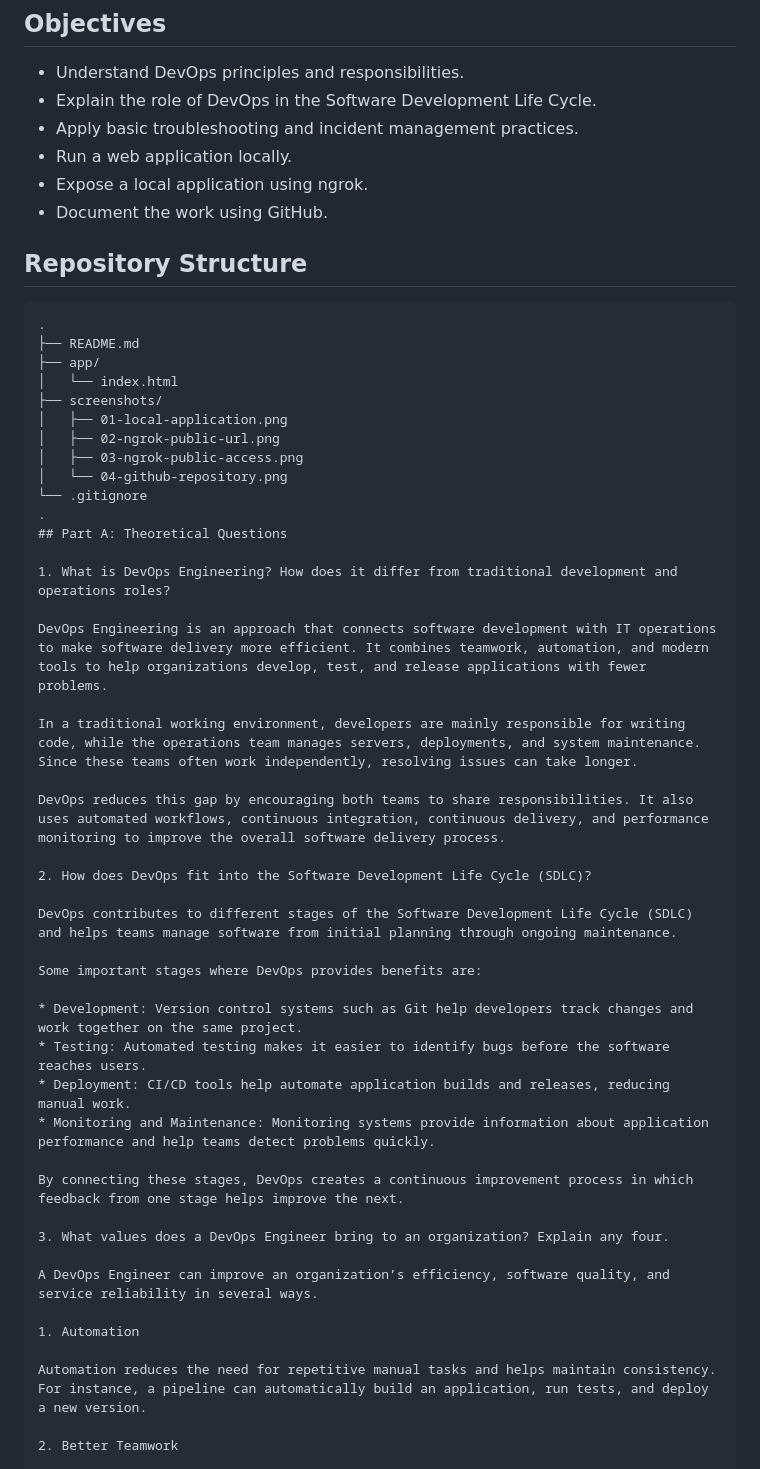
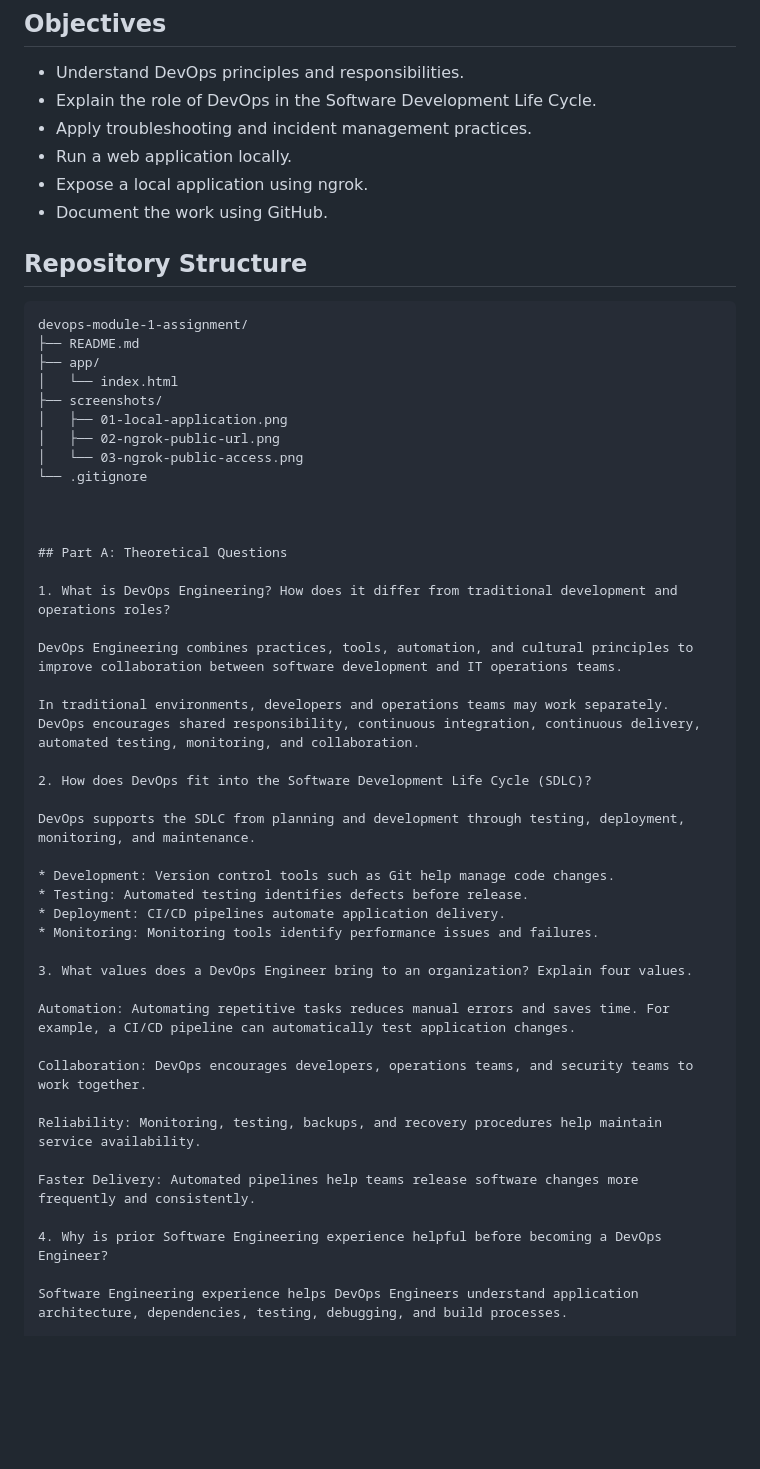
Before and after one commit to shafiquldevops-cyber/devops-module-1-assignment, a Markdown page: README.md, the part around one of its changes. GitHub-like rendering; blank space fills up the shorter version.

````diff
--- a/README.md
+++ b/README.md
@@ -10,7 +10,7 @@ It includes theoretical answers, scenario-based solutions, a local demo web appl
 
 - Understand DevOps principles and responsibilities.
 - Explain the role of DevOps in the Software Development Life Cycle.
-- Apply basic troubleshooting and incident management practices.
+- Apply troubleshooting and incident management practices.
 - Run a web application locally.
 - Expose a local application using ngrok.
 - Document the work using GitHub.
@@ -18,47 +18,46 @@ It includes theoretical answers, scenario-based solutions, a local demo web appl
 ## Repository Structure
 
 ```text
-.
+devops-module-1-assignment/
 ├── README.md
 ├── app/
 │   └── index.html
 ├── screenshots/
 │   ├── 01-local-application.png
 │   ├── 02-ngrok-public-url.png
-│   ├── 03-ngrok-public-access.png
-│   └── 04-github-repository.png
+│   └── 03-ngrok-public-access.png
 └── .gitignore
-.
+
+
+
 ## Part A: Theoretical Questions
 
 1. What is DevOps Engineering? How does it differ from traditional development and operations roles?
 
-DevOps Engineering is an approach that connects software development with IT operations to make software delivery more efficient. It combines teamwork, automation, and modern tools to help organizations develop, test, and release applications with fewer problems.
+DevOps Engineering combines practices, tools, automation, and cultural principles to improve collaboration between software development and IT operations teams.
 
-In a traditional working environment, developers are mainly responsible for writing code, while the operations team manages servers, deployments, and system maintenance. Since these teams often work independently, resolving issues can take longer.
-
-DevOps reduces this gap by encouraging both teams to share responsibilities. It also uses automated workflows, continuous integration, continuous delivery, and performance monitoring to improve the overall software delivery process.
+In traditional environments, developers and operations teams may work separately. DevOps encourages shared responsibility, continuous integration, continuous delivery, automated testing, monitoring, and collaboration.
 
 2. How does DevOps fit into the Software Development Life Cycle (SDLC)?
 
-DevOps contributes to different stages of the Software Development Life Cycle (SDLC) and helps teams manage software from initial planning through ongoing maintenance.
+DevOps supports the SDLC from planning and development through testing, deployment, monitoring, and maintenance.
 
-Some important stages where DevOps provides benefits are:
+* Development: Version control tools such as Git help manage code changes.
+* Testing: Automated testing identifies defects before release.
+* Deployment: CI/CD pipelines automate application delivery.
+* Monitoring: Monitoring tools identify performance issues and failures.
 
-* Development: Version control systems such as Git help developers track changes and work together on the same project.
-* Testing: Automated testing makes it easier to identify bugs before the software reaches users.
-* Deployment: CI/CD tools help automate application builds and releases, reducing manual work.
-* Monitoring and Maintenance: Monitoring systems provide information about application performance and help teams detect problems quickly.
+3. What values does a DevOps Engineer bring to an organization? Explain four values.
 
-By connecting these stages, DevOps creates a continuous improvement process in which feedback from one stage helps improve the next.
+Automation: Automating repetitive tasks reduces manual errors and saves time. For example, a CI/CD pipeline can automatically test application changes.
 
-3. What values does a DevOps Engineer bring to an organization? Explain any four.
+Collaboration: DevOps encourages developers, operations teams, and security teams to work together.
 
-A DevOps Engineer can improve an organization’s efficiency, software quality, and service reliability in several ways.
+Reliability: Monitoring, testing, backups, and recovery procedures help maintain service availability.
 
-1. Automation
+Faster Delivery: Automated pipelines help teams release software changes more frequently and consistently.
 
-Automation reduces the need for repetitive manual tasks and helps maintain consistency. For instance, a pipeline can automatically build an application, run tests, and deploy a new version.
+4. Why is prior Software Engineering experience helpful before becoming a DevOps Engineer?
 
-2. Better Teamwork
+Software Engineering experience helps DevOps Engineers understand application architecture, dependencies, testing, debugging, and build processes.
 
````
Also changed, not shown: other parts of README.md (+99 -100 lines).
